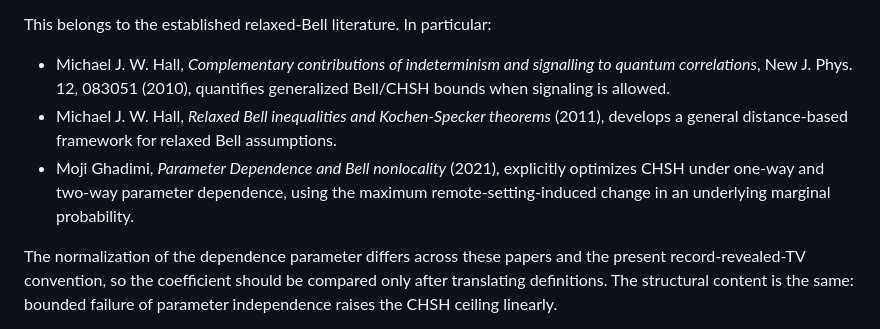
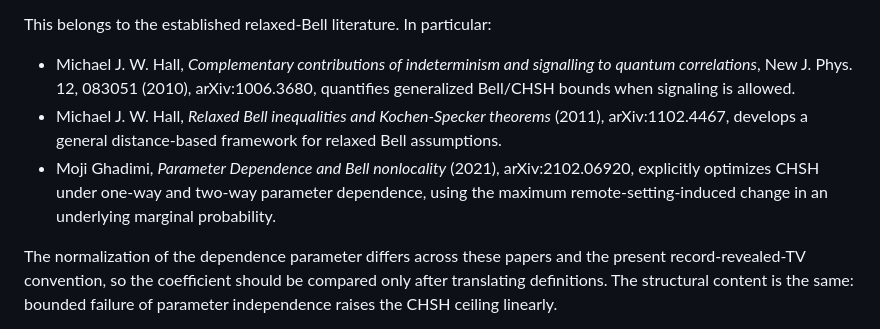
Before and after one commit to stevenwarejones/ontology-separation, a Markdown page: docs/LF_HIDDEN_LOCAL_AGENCY.md, the part around the change. Rendered like a GitHub page.

Commit message:
Add precise relaxed-Bell references

```diff
--- a/docs/LF_HIDDEN_LOCAL_AGENCY.md
+++ b/docs/LF_HIDDEN_LOCAL_AGENCY.md
@@ -150,13 +150,14 @@ This belongs to the established relaxed-Bell literature. In particular:
 
 - Michael J. W. Hall, *Complementary contributions of indeterminism and
   signalling to quantum correlations*, New J. Phys. 12, 083051 (2010),
-  quantifies generalized Bell/CHSH bounds when signaling is allowed.
+  arXiv:1006.3680, quantifies generalized Bell/CHSH bounds when signaling is allowed.
 - Michael J. W. Hall, *Relaxed Bell inequalities and Kochen-Specker theorems*
-  (2011), develops a general distance-based framework for relaxed Bell
-  assumptions.
-- Moji Ghadimi, *Parameter Dependence and Bell nonlocality* (2021), explicitly
-  optimizes CHSH under one-way and two-way parameter dependence, using the
-  maximum remote-setting-induced change in an underlying marginal probability.
+  (2011), arXiv:1102.4467, develops a general distance-based framework for
+  relaxed Bell assumptions.
+- Moji Ghadimi, *Parameter Dependence and Bell nonlocality* (2021),
+  arXiv:2102.06920, explicitly optimizes CHSH under one-way and two-way
+  parameter dependence, using the maximum remote-setting-induced change in an
+  underlying marginal probability.
 
 The normalization of the dependence parameter differs across these papers and
 the present record-revealed-TV convention, so the coefficient should be compared
```
